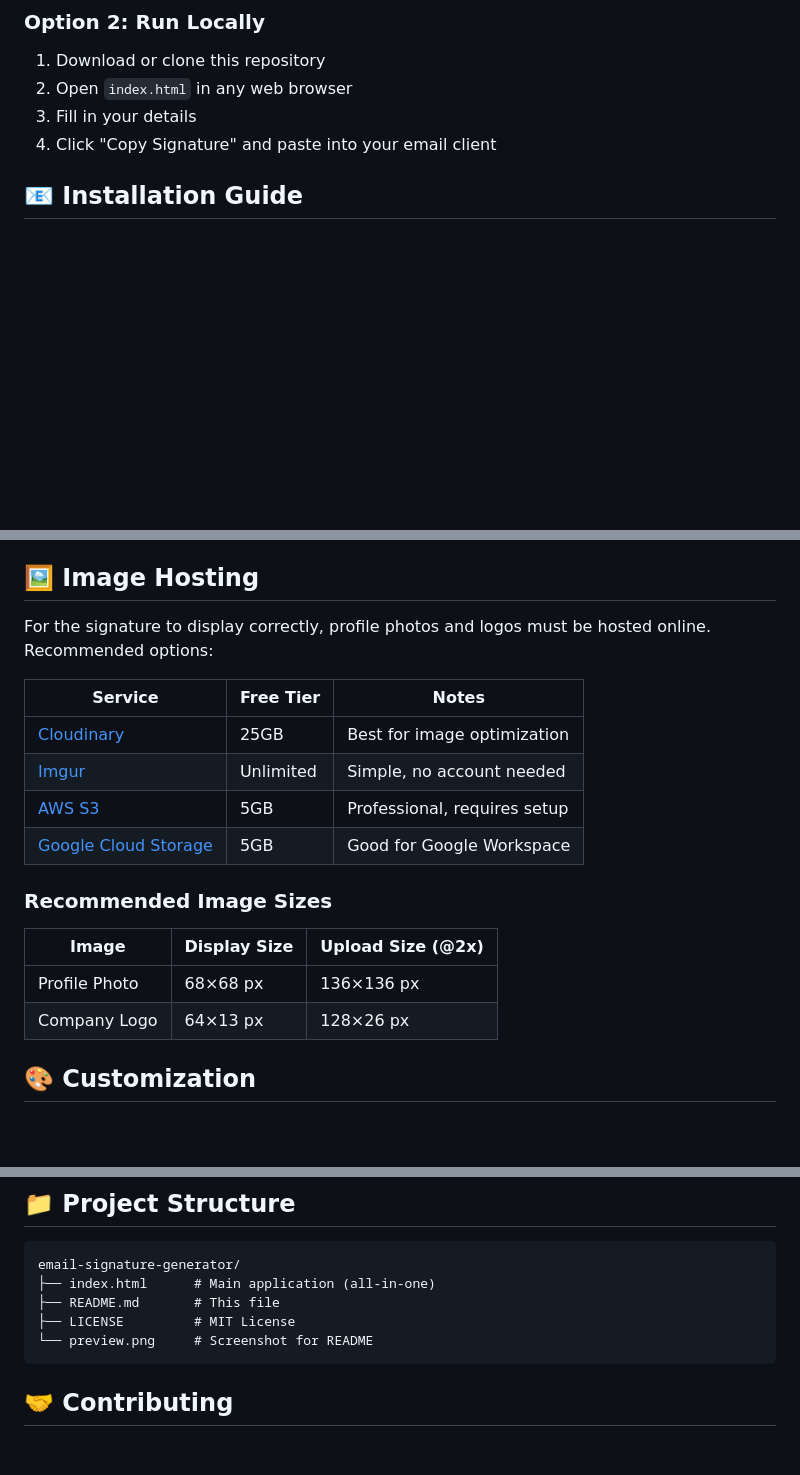
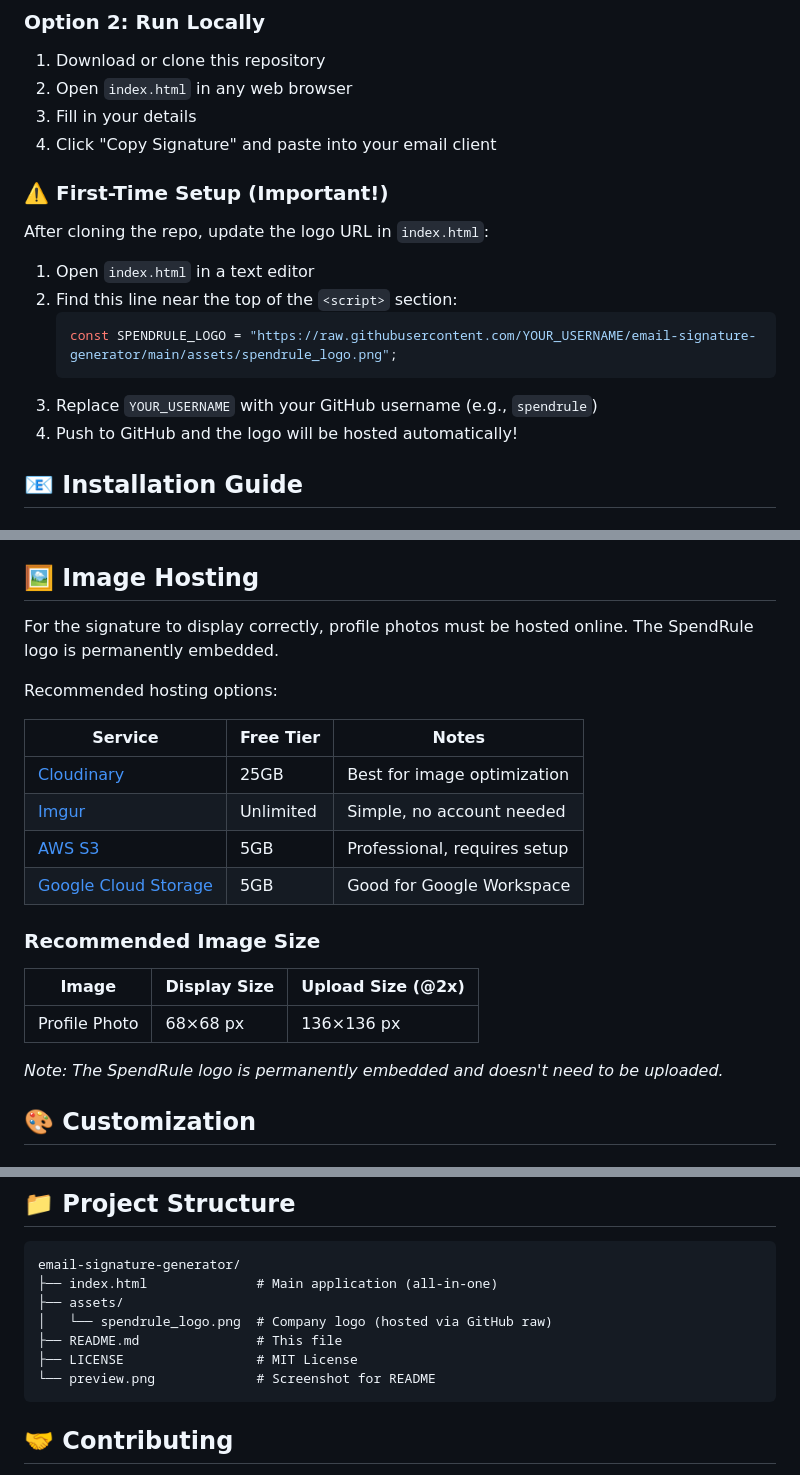
Before and after one commit to mrstevea/email-signature-generator, a Markdown page: README.md, 3 parts joined by grey strips. Rendered like a GitHub page; blank space fills up the shorter version.

Commit message:
Revise README for logo and hosting updates
Updated README to reflect new logo embedding and hosting instructions.

````diff
--- a/README.md
+++ b/README.md
@@ -27,6 +28,18 @@ Visit the live generator: **https://mrstevea.github.io/email-signature-generator
 2. Open `index.html` in any web browser
 3. Fill in your details
 4. Click "Copy Signature" and paste into your email client
+
+### ⚠️ First-Time Setup (Important!)
+
+After cloning the repo, update the logo URL in `index.html`:
+
+1. Open `index.html` in a text editor
+2. Find this line near the top of the `<script>` section:
+   ```javascript
+   const SPENDRULE_LOGO = "https://raw.githubusercontent.com/YOUR_USERNAME/email-signature-generator/main/assets/spendrule_logo.png";
+   ```
+3. Replace `YOUR_USERNAME` with your GitHub username (e.g., `spendrule`)
+4. Push to GitHub and the logo will be hosted automatically!
 
 ## 📧 Installation Guide
 
@@ -69,7 +82,9 @@ Visit the live generator: **https://mrstevea.github.io/email-signature-generator
 
 ## 🖼️ Image Hosting
 
-For the signature to display correctly, profile photos and logos must be hosted online. Recommended options:
+For the signature to display correctly, profile photos must be hosted online. The SpendRule logo is permanently embedded.
+
+Recommended hosting options:
 
 | Service | Free Tier | Notes |
 |---------|-----------|-------|
@@ -78,12 +93,13 @@ For the signature to display correctly, profile photos and logos must be hosted
 | [AWS S3](https://aws.amazon.com/s3/) | 5GB | Professional, requires setup |
 | [Google Cloud Storage](https://cloud.google.com/storage) | 5GB | Good for Google Workspace |
 
-### Recommended Image Sizes
+### Recommended Image Size
 
 | Image | Display Size | Upload Size (@2x) |
 |-------|--------------|-------------------|
 | Profile Photo | 68×68 px | 136×136 px |
-| Company Logo | 64×13 px | 128×26 px |
+
+*Note: The SpendRule logo is permanently embedded and doesn't need to be uploaded.*
 
 ## 🎨 Customization
 
@@ -125,10 +141,12 @@ Before rolling out to the team:
 
 ```
 email-signature-generator/
-├── index.html      # Main application (all-in-one)
-├── README.md       # This file
-├── LICENSE         # MIT License
-└── preview.png     # Screenshot for README
+├── index.html              # Main application (all-in-one)
+├── assets/
+│   └── spendrule_logo.png  # Company logo (hosted via GitHub raw)
+├── README.md               # This file
+├── LICENSE                 # MIT License
+└── preview.png             # Screenshot for README
 ```
 
 ## 🤝 Contributing
````
Also changed, not shown: other parts of README.md (+3 -2 lines).
